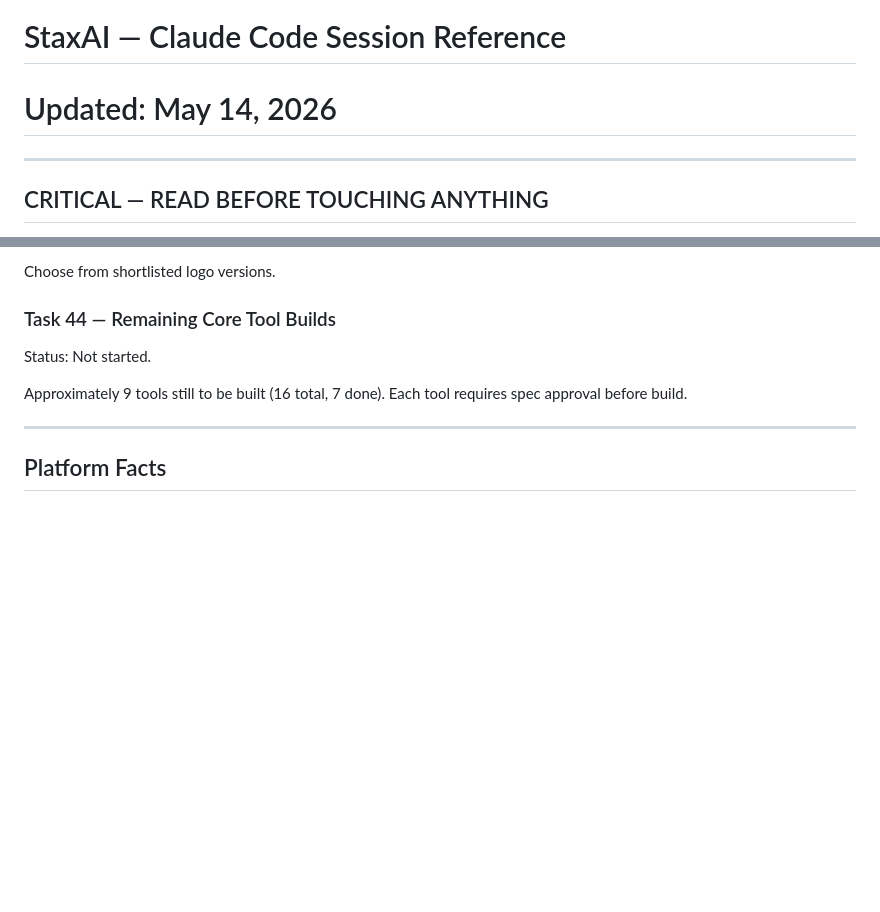
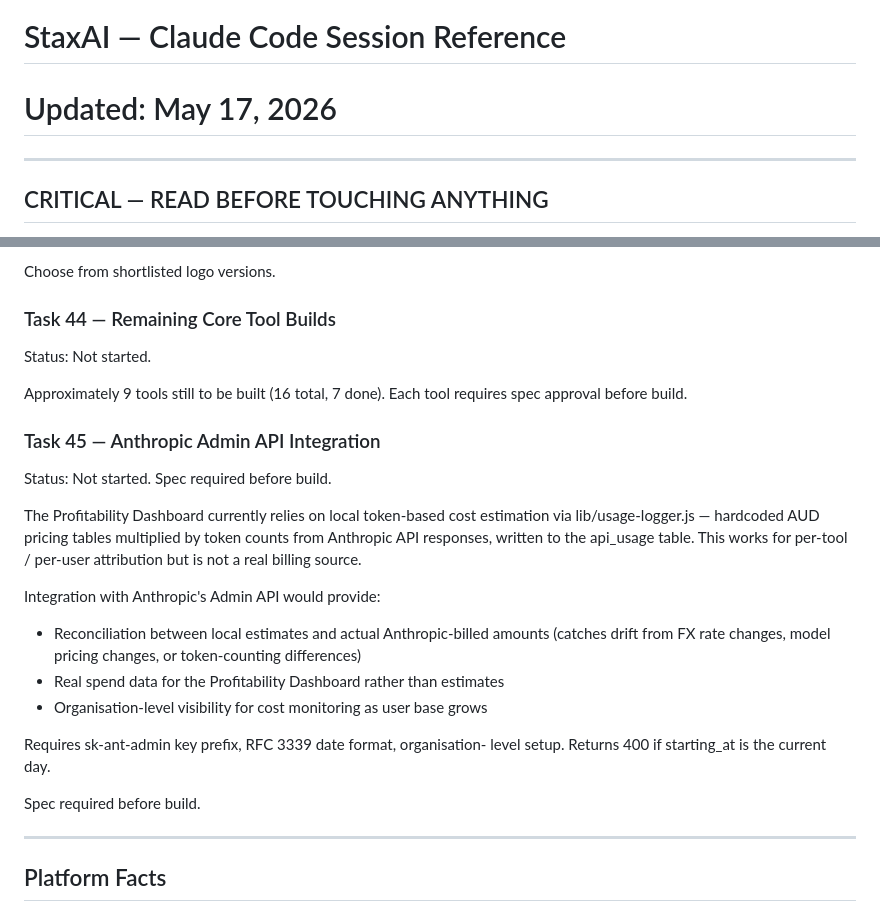
Before and after one commit to stratsolai/TradeAI, a Markdown page: CLAUDE.md, 2 parts joined by grey strips. Rendered like a GitHub page; blank space fills up the shorter version.

Commit message:
CLAUDE.md — add Task 45 (Anthropic Admin API integration)
Captures the Profitability Dashboard upgrade flagged by the Phase 9
admin audit: current cost data is local token-based estimation
(lib/usage-logger.js hardcoded AUD pricing × token counts → api_usage
table), not real billing. Admin API integration would reconcile
estimates against actual Anthropic-billed amounts and provide
organisation-level cost visibility. Spec required before build.

Bumped header date May 14 → May 17.

Co-Authored-By: Claude Opus 4.7 (1M context) <noreply@anthropic.com>

```diff
--- a/CLAUDE.md
+++ b/CLAUDE.md
@@ -1,6 +1,6 @@
 # CLAUDE.md
 # StaxAI — Claude Code Session Reference
-# Updated: May 14, 2026
+# Updated: May 17, 2026
 
 ---
 
@@ -287,6 +287,28 @@ Status: Not started.
 
 Approximately 9 tools still to be built (16 total, 7 done). Each tool requires spec approval before build.
 
+### Task 45 — Anthropic Admin API Integration
+
+Status: Not started. Spec required before build.
+
+The Profitability Dashboard currently relies on local token-based cost
+estimation via lib/usage-logger.js — hardcoded AUD pricing tables
+multiplied by token counts from Anthropic API responses, written to the
+api_usage table. This works for per-tool / per-user attribution but is
+not a real billing source.
+
+Integration with Anthropic's Admin API would provide:
+- Reconciliation between local estimates and actual Anthropic-billed
+  amounts (catches drift from FX rate changes, model pricing changes,
+  or token-counting differences)
+- Real spend data for the Profitability Dashboard rather than estimates
+- Organisation-level visibility for cost monitoring as user base grows
+
+Requires sk-ant-admin key prefix, RFC 3339 date format, organisation-
+level setup. Returns 400 if starting_at is the current day.
+
+Spec required before build.
+
 ---
 
 ## Platform Facts
```
